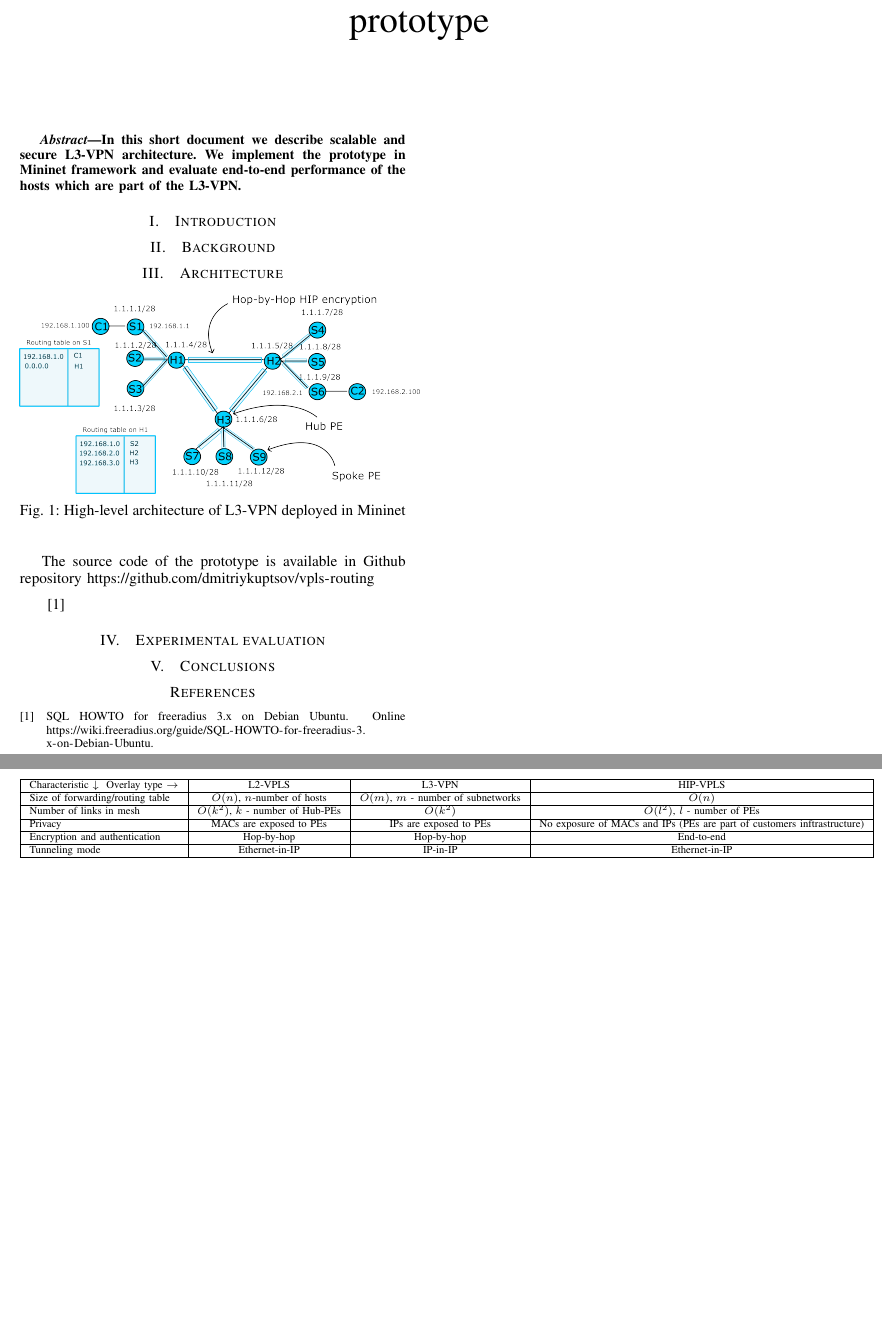
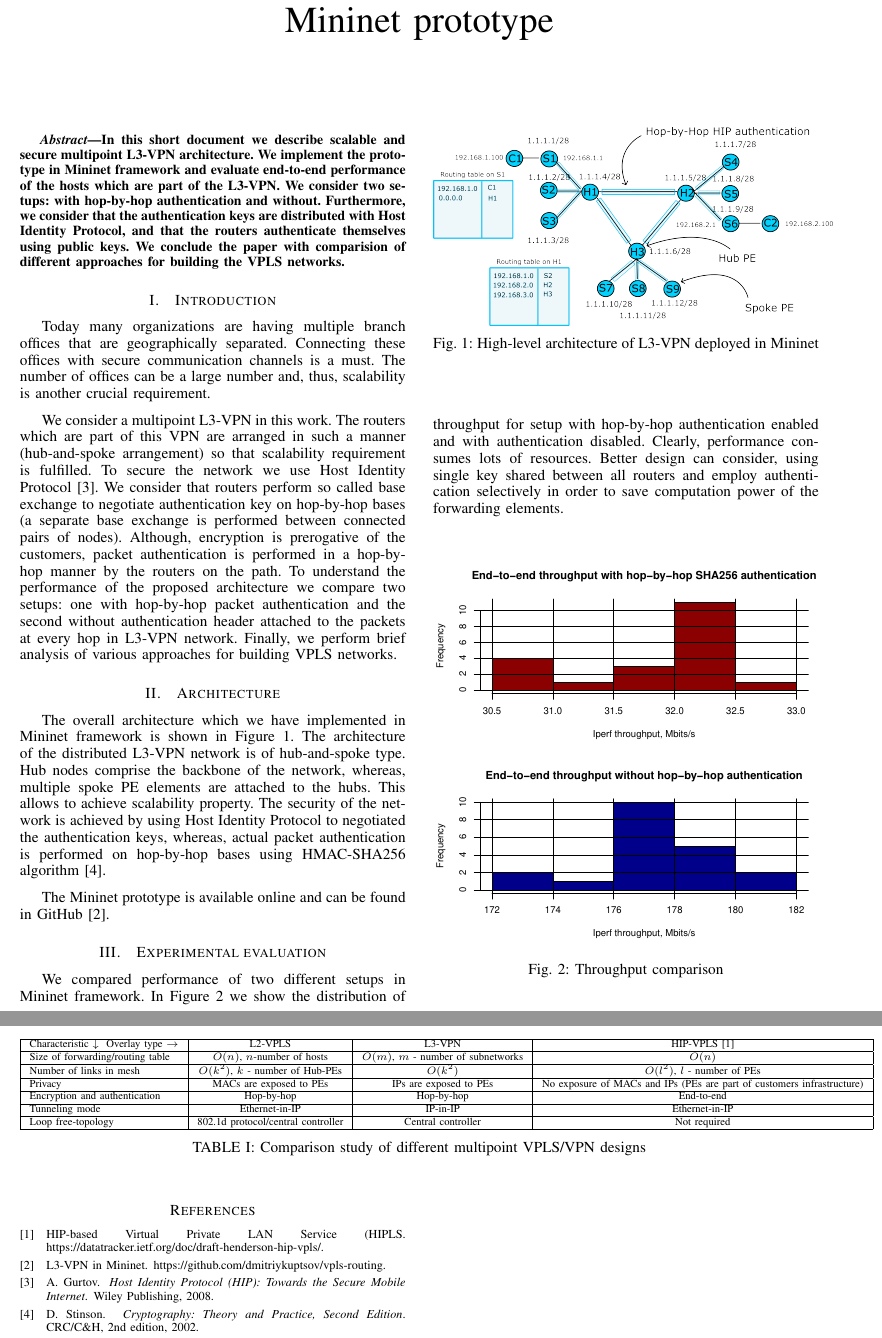
Before and after one commit to dmitriykuptsov/vpls-routing, a LaTeX paper (report/paper.tex, which reads report/architecture.tex, report/experimental.tex, report/intro.tex): two parts of pages 1 and 2 of 2, joined at a grey line, cut so that both start at the same text, the shorter picture padded with empty space. Compiled offline with pdfLaTeX.

Commit message:
Added report

```diff
--- a/report/architecture.tex
+++ b/report/architecture.tex
@@ -1,6 +1,15 @@
 \section{Architecture}
 \label{section:architecture}
 
+The overall architecture which we have implemented in Mininet framework is
+shown in Figure~\ref{fig:arch}. The architecture of the distributed L3-VPN
+network is of hub-and-spoke type. Hub nodes comprise the backbone of the network,
+whereas, multiple spoke PE elements are attached to the hubs. This allows to
+achieve scalability property. The security of the network is achieved by using
+Host Identity Protocol to negotiated the authentication keys, whereas, actual
+packet authentication is performed on hop-by-hop bases using HMAC-SHA256 algorithm~\cite{Stinson:Cryptography}.
+
+The Mininet prototype is available online and can be found in GitHub~\cite{l3vpn}.
 
 \begin{figure}[!h]
 	\includegraphics[width=0.5\textwidth]{graphics/arch.png}
@@ -11,17 +20,14 @@
 \begin{table*}
         \begin{tabular}{|l|c|c|c|}
         \hline
-        Characteristic $\downarrow$ \ Overlay type $\rightarrow$ & L2-VPLS & L3-VPN & HIP-VPLS \\\hline
+        Characteristic $\downarrow$ \ Overlay type $\rightarrow$ & L2-VPLS & L3-VPN & HIP-VPLS~\cite{hipvpls} \\\hline
         Size of forwarding/routing table & $O(n)$, $n$-number of hosts & $O(m)$, $m$ - number of subnetworks & $O(n)$\\\hline
         Number of links in mesh & $O(k^2)$, $k$ - number of Hub-PEs & $O(k^2)$ & $O(l^2)$, $l$ - number of PEs \\\hline
-        Privacy & MACs are exposed to PEs & IPs are exposed to PEs & No exposure of MACs and IPs (PEs are part of customers inftrastructure) \\\hline
+        Privacy & MACs are exposed to PEs & IPs are exposed to PEs & No exposure of MACs and IPs (PEs are part of customers infrastructure) \\\hline
         Encryption and authentication & Hop-by-hop & Hop-by-hop & End-to-end \\\hline
         Tunneling mode & Ethernet-in-IP & IP-in-IP & Ethernet-in-IP \\\hline
+        Loop free-topology & 802.1d protocol/central controller & Central controller & Not required \\\hline
         \end{tabular}
         \label{tab:analysis}
+        \caption {Comparison study of different multipoint VPLS/VPN designs}
 \end{table*}
-
-
-The source code of the prototype is available in Github repository \url{https://github.com/dmitriykuptsov/vpls-routing}
-
-~\cite{radiusmysql}
--- a/report/experimental.tex
+++ b/report/experimental.tex
@@ -1,2 +1,15 @@
 \section{Experimental evaluation}
 \label{section:experiments}
+
+We compared performance of two different setups in Mininet framework.
+In Figure~\ref{fig:tput} we show the distribution of throughput for
+setup with hop-by-hop authentication enabled and with authentication disabled.
+Clearly, performance consumes lots of resources. Better design can consider,
+using single key shared between all routers and employ authentication selectively
+in order to save computation power of the forwarding elements.
+
+\begin{figure}[!h]
+        \includegraphics[width=0.5\textwidth]{graphics/throughput.pdf}
+        \caption{Throughput comparison}
+        \label{fig:tput}
+\end{figure}
--- a/report/intro.tex
+++ b/report/intro.tex
@@ -1,2 +1,21 @@
 \section{Introduction}
 \label{section:introduction}
+
+Today many organizations are having multiple branch offices that are
+geographically separated. Connecting these offices with secure
+communication channels is a must. The number of offices can be a large
+number and, thus, scalability is another crucial requirement.
+
+We consider a multipoint L3-VPN in this work. The routers which are
+part of this VPN are arranged in such a manner (hub-and-spoke arrangement)
+so that scalability requirement is fulfilled. To secure the network we
+use Host Identity Protocol~\cite{gurtov:hip}. We consider that routers
+perform so called base exchange to negotiate authentication key
+on hop-by-hop bases (a separate base exchange is performed between connected pairs of nodes).
+Although, encryption is prerogative of the customers,
+packet authentication is performed in a hop-by-hop manner by the routers on
+the path. To understand the performance  of the proposed architecture we
+compare two setups: one with hop-by-hop packet authentication and the
+second without authentication header attached to the packets at every
+hop in L3-VPN network. Finally, we perform brief analysis of various approaches
+for building VPLS networks.
--- a/report/mybib.bib
+++ b/report/mybib.bib
@@ -10,2 +7,0 @@
-	title={{SQL HOWTO for freeradius 3.x on Debian Ubuntu}},
-	howpublished={{Online \url{https://wiki.freeradius.org/guide/SQL-HOWTO-for-freeradius-3.x-on-Debian-Ubuntu}}}
@@ -50 +39,22 @@
+howpublished="https://datatracker.ietf.org/doc/html/rfc6101"
 }
+
+@misc{hipvpls,
+title={{HIP-based Virtual Private LAN Service (HIPLS}},
+howpublished="https://datatracker.ietf.org/doc/draft-henderson-hip-vpls/"
+}
+
+
+@book{Stinson:Cryptography,
+ author = {Stinson, Douglas},
+ title = {Cryptography: Theory and Practice, Second Edition},
+ year = {2002},
+ isbn = {1584882069},
+ edition = {2nd},
+ publisher = {CRC/C\&H},
+}
+
+@book{gurtov:hip,
+author = {Gurtov, Andrei},
+title = {Host Identity Protocol (HIP): Towards the Secure Mobile Internet},
+year = {2008},
@@ -50,0 +69,3 @@
+@misc{l3vpn,
+title="{{L3-VPN in Mininet}}",
+howpublished="https://github.com/dmitriykuptsov/vpls-routing"}
--- a/report/paper.tex
+++ b/report/paper.tex
@@ -38,18 +38,21 @@
 
 \begin{document}
 \sloppy
-\title{Building scalable and secure {{L3-VPN}}: Mininet prototype }
+\title{Building scalable and secure multipoint {{L3-VPN}}: Mininet prototype }
 \maketitle
 \begin{abstract}
-In this short document we describe scalable and secure L3-VPN architecture.
+In this short document we describe scalable and secure multipoint L3-VPN architecture.
 We implement the prototype in Mininet framework and evaluate end-to-end
-performance of the hosts which are part of the L3-VPN.
+performance of the hosts which are part of the L3-VPN. We consider two setups:
+with hop-by-hop authentication and without. Furthermore, we consider that the
+authentication keys are distributed with Host Identity Protocol, and that the
+routers authenticate themselves using public keys. We conclude the paper with
+comparision of different approaches for building the VPLS networks.
 \end{abstract}
 \input intro.tex
-\input background.tex
 \input architecture.tex
 \input experimental.tex
-\input conclusions.tex
+%\input conclusions.tex
 %\balance
 \bibliographystyle{abbrv}
 \bibliography{mybib}
```
Also changed, not shown: report/graphics/arch.png, report/graphics/arch.svg, report/graphics/throughput.pdf (added), report/paper.bbl, report/paper.pdf, report/mybib.bib (79 more changed lines), 4 other files.
